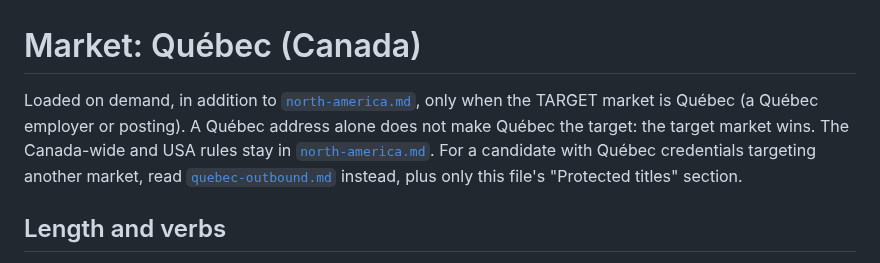
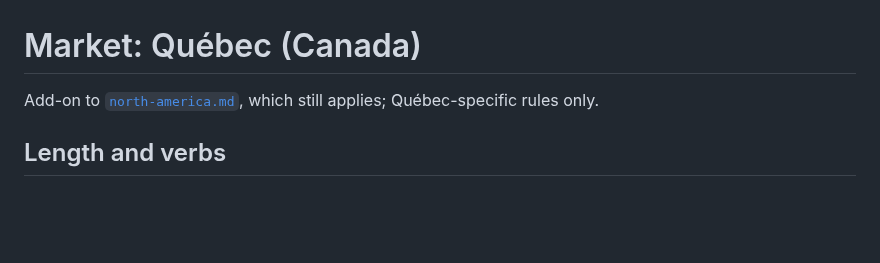
Before and after one commit to EmileBrunelle/vitae-agent-skill, a Markdown page: references/regional/quebec.md, the part around the change. GitHub-like rendering; blank space fills up the shorter version.

Commit message:
quebec.md: one-line intro (load conditions live in the router and north-america.md)
Co-Authored-By: Claude Opus 5.5 <noreply@anthropic.com>

```diff
--- a/references/regional/quebec.md
+++ b/references/regional/quebec.md
@@ -1,6 +1,6 @@
 # Market: Québec (Canada)
 
-Loaded on demand, in addition to [`north-america.md`](north-america.md), only when the TARGET market is Québec (a Québec employer or posting). A Québec address alone does not make Québec the target: the target market wins. The Canada-wide and USA rules stay in [`north-america.md`](north-america.md). For a candidate with Québec credentials targeting another market, read [`quebec-outbound.md`](quebec-outbound.md) instead, plus only this file's "Protected titles" section.
+Add-on to [`north-america.md`](north-america.md), which still applies; Québec-specific rules only.
 
 ## Length and verbs
 - Québec French: infinitive action verbs (« Concevoir… », « Livrer… ») — a convention taught by university career services, not a provincial norm; noun-phrase style is equally accepted — don't present it to the user as "the Québec convention". Months lowercase (janv., août); « Juin 2026 – présent », never « Depuis juin 2026 » (not ATS-parseable).
```
